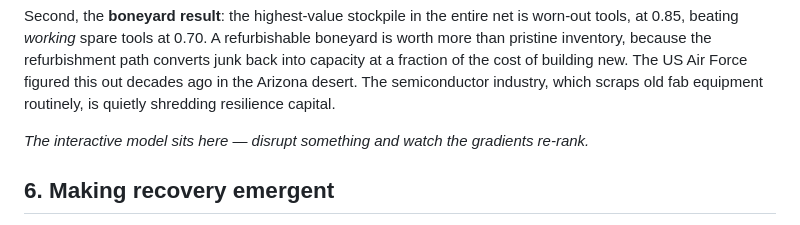
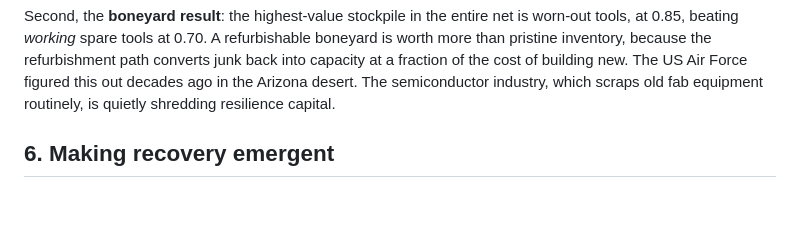
Before and after one commit to a20r/civgrad, a Markdown page: site/data/essay.md, the part around one of its changes. GitHub-like rendering; blank space fills up the shorter version.

```diff
--- a/site/data/essay.md
+++ b/site/data/essay.md
@@ -148,8 +148,7 @@ cost of building new. The US Air Force figured this out decades ago in the
 Arizona desert. The semiconductor industry, which scraps old fab equipment
 routinely, is quietly shredding resilience capital.
 
-*The interactive model sits here — disrupt something and watch the gradients
-re-rank.*
+<!-- demo -->
 
 ## 6. Making recovery emergent
 
```
Also changed, not shown: other parts of site/data/essay.md (+2 -0 lines), essay/essay.md (+3 -2 lines).
